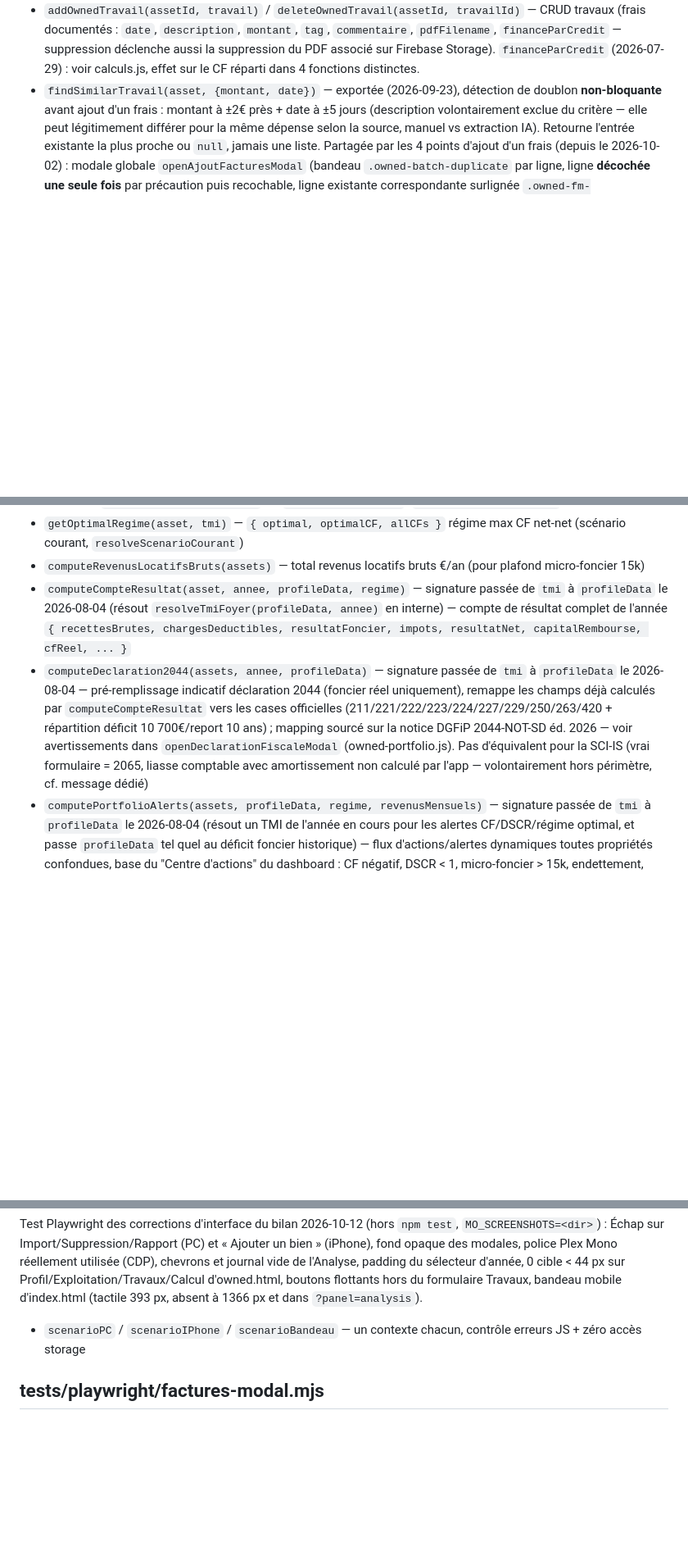
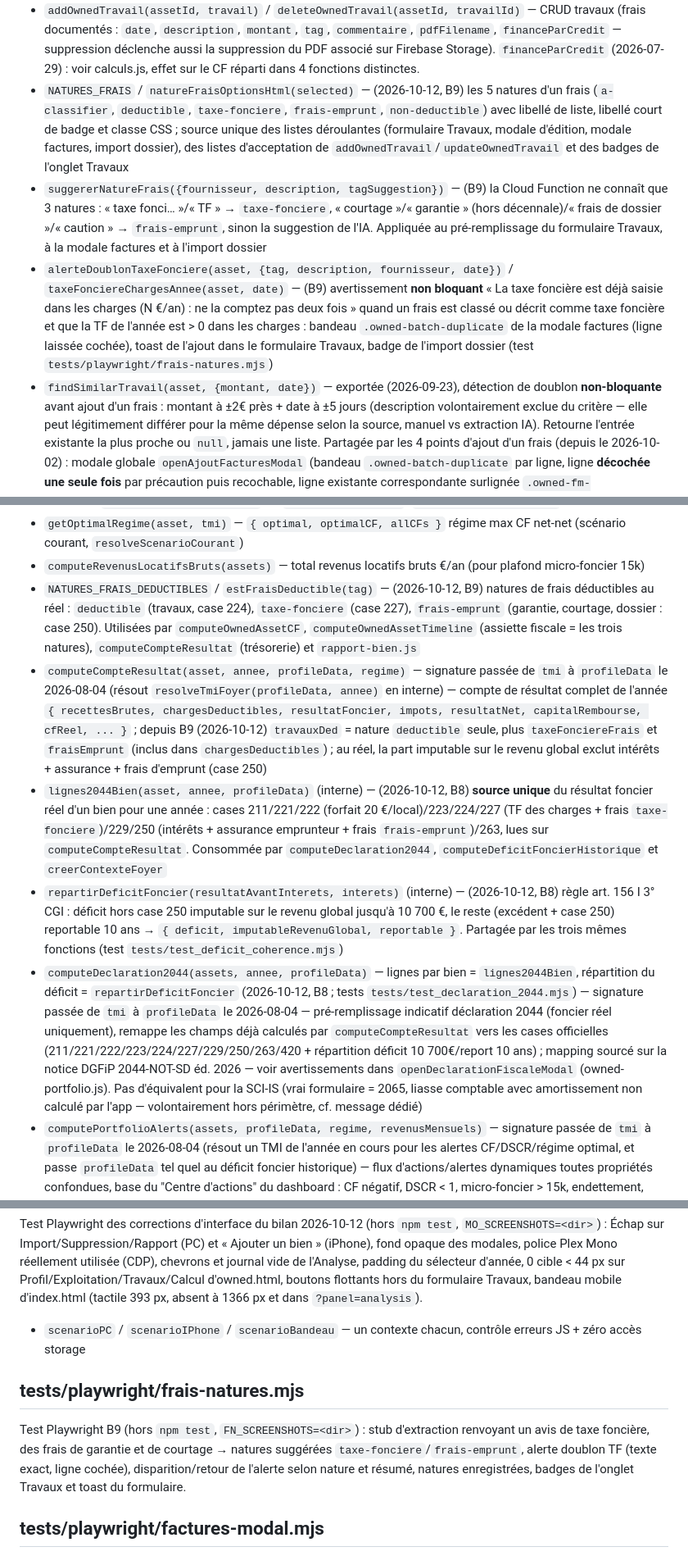
Before and after one commit to dylanpimont18-hub/outil-investissement-immobilier, a Markdown page: CODEBASE_MAP.md, 3 parts joined by grey strips. Shown at 82% size. Drawn GitHub-style; blank space fills up the shorter version.

Commit message:
docs: changelog and codebase map for B8 and B9
Co-Authored-By: Claude Fable 5.1 <noreply@anthropic.com>

```diff
--- a/CODEBASE_MAP.md
+++ b/CODEBASE_MAP.md
@@ -78,6 +78,9 @@ Module "portefeuille biens détenus" — CRUD, rendu (liste, fiche détail, ongl
 - `updateOwnedAcquisition(id, patch)` / `updateOwnedCredit(id, patch)` / `updateOwnedPostAchat(id, patch)` — patch sous-objets
 - `addOwnedLot(assetId, lot)` / `updateOwnedLot(assetId, lotId, patch)` / `deleteOwnedLot(assetId, lotId)` — CRUD lots d'un immeuble de rapport (`asset.lots[]`, optionnel) ; consommé via `resolveLoyerVacance` (calculs.js) pour le CF consolidé
 - `addOwnedTravail(assetId, travail)` / `deleteOwnedTravail(assetId, travailId)` — CRUD travaux (frais documentés : `date`, `description`, `montant`, `tag`, `commentaire`, `pdfFilename`, `financeParCredit` — suppression déclenche aussi la suppression du PDF associé sur Firebase Storage). `financeParCredit` (2026-07-29) : voir calculs.js, effet sur le CF réparti dans 4 fonctions distinctes.
+- `NATURES_FRAIS` / `natureFraisOptionsHtml(selected)` — (2026-10-12, B9) les 5 natures d'un frais (`a-classifier`, `deductible`, `taxe-fonciere`, `frais-emprunt`, `non-deductible`) avec libellé de liste, libellé court de badge et classe CSS ; source unique des listes déroulantes (formulaire Travaux, modale d'édition, modale factures, import dossier), des listes d'acceptation de `addOwnedTravail`/`updateOwnedTravail` et des badges de l'onglet Travaux
+- `suggererNatureFrais({fournisseur, description, tagSuggestion})` — (B9) la Cloud Function ne connaît que 3 natures : « taxe fonci… »/« TF » → `taxe-fonciere`, « courtage »/« garantie » (hors décennale)/« frais de dossier »/« caution » → `frais-emprunt`, sinon la suggestion de l'IA. Appliquée au pré-remplissage du formulaire Travaux, à la modale factures et à l'import dossier
+- `alerteDoublonTaxeFonciere(asset, {tag, description, fournisseur, date})` / `taxeFonciereChargesAnnee(asset, date)` — (B9) avertissement **non bloquant** « La taxe foncière est déjà saisie dans les charges (N €/an) : ne la comptez pas deux fois » quand un frais est classé ou décrit comme taxe foncière et que la TF de l'année est > 0 dans les charges : bandeau `.owned-batch-duplicate` de la modale factures (ligne laissée cochée), toast de l'ajout dans le formulaire Travaux, badge de l'import dossier (test `tests/playwright/frais-natures.mjs`)
 - `findSimilarTravail(asset, {montant, date})` — exportée (2026-09-23), détection de doublon **non-bloquante** avant ajout d'un frais : montant à ±2€ près + date à ±5 jours (description volontairement exclue du critère — elle peut légitimement différer pour la même dépense selon la source, manuel vs extraction IA). Retourne l'entrée existante la plus proche ou `null`, jamais une liste. Partagée par les 4 points d'ajout d'un frais (depuis le 2026-10-02) : modale globale `openAjoutFacturesModal` (bandeau `.owned-batch-duplicate` par ligne, ligne **décochée une seule fois** par précaution puis recochable, ligne existante correspondante surlignée `.owned-fm-existing__row--dup`, ré-évalué à chaque changement de bien/date/montant), formulaire de l'onglet Travaux (`window.confirm` avant ajout), import dossier (`openImportDossierModal`, même badge, calculé une fois à l'ouverture) et l'Assistant IA (`assistant-chat.js`, avertissement sur la carte de confirmation). Compare uniquement contre les travaux **déjà enregistrés sur le bien**, jamais entre deux lignes d'un même import en cours — deux factures distinctes du même montant le même jour restent un cas légitime.
 - `uploadOwnedDocument(assetId, file)` — délègue à `cloudUploadDocument` (owned-cloud.js → Firebase Storage), retourne le `filename` stocké
 - `openDocumentPreview(assetId, filename, local = null)` / `printSelectedDocuments(assetId, filenames)` — async, résolvent l'URL de téléchargement Firebase Storage via `cloudDocumentUrl` avant affichage (overlay `<embed type="application/pdf">` ou `<img>` selon `_isImageFilename(filename)`, corrigé le 2026-08-04 : un embed PDF forcé sur une photo échouait avec "Nous ne pouvons pas ouvrir ce fichier") / impression multi-documents (nouvel onglet, `<embed>`/`<img>` selon le type + `window.print()`) — **écran tactile + PDF** (`(pointer: coarse)`, 2026-10-01) : ouvre le lecteur PDF natif dans un nouvel onglet (fenêtre ouverte avant l'`await` pour ne pas être bloquée par iOS) au lieu de l'`<embed>`, qui sur Safari iOS n'affiche que la 1re page sans défilement. `local` (`{ url }`, 2026-10-02) : aperçu d'un fichier encore en mémoire (URL blob, modale « Ajouter des factures ») avec le même overlay — dont le `z-index` est passé de 1000 à **1300** pour s'afficher au-dessus des modales `.owned-modal-overlay` (1200) ; à 1000 il s'ouvrait derrière, bug trouvé par Playwright
@@ -259,7 +262,10 @@ Moteur financier pur — zéro DOM. Tous les calculs, toutes les fiscalités.
 - `ratioRemboursement(tauxAnnuelPct, dureeAnnees)`, `RATIO_TAUX_MIN/MAX` (0–20 %), `RATIO_DUREE_MIN/MAX` (1–35 ans) — (2026-10-04, repris tel quel de Spark Cash Flow) coût d'un euro emprunté `r = Y × t / (1 − (1 + t/12)^−12Y)` : `{ ratio, pctInterets, taux, duree, borne }`. Le capital disparaît de l'expression, le ratio ne dépend que du taux et de la durée ; taux nul → ratio 1 ; entrées bornées (pas rejetées) et bornage exposé par `borne` (`true`, ou `'saisie'` si illisible → `ratio: null`). Confronté à un échéancier simulé mois par mois dans `tests/test_ratio_credit.mjs` (192 cas). Consommé par `main.js` (lecture sous Taux/Durée de l'étude + calculette `<dialog id="calculette">`) et `owned-portfolio.js` (`renderRatioCreditOwned`)
 - `getOptimalRegime(asset, tmi)` — `{ optimal, optimalCF, allCFs }` régime max CF net-net (scénario courant, `resolveScenarioCourant`)
 - `computeRevenusLocatifsBruts(assets)` — total revenus locatifs bruts €/an (pour plafond micro-foncier 15k)
-- `computeCompteResultat(asset, annee, profileData, regime)` — signature passée de `tmi` à `profileData` le 2026-08-04 (résout `resolveTmiFoyer(profileData, annee)` en interne) — compte de résultat complet de l'année `{ recettesBrutes, chargesDeductibles, resultatFoncier, impots, resultatNet, capitalRembourse, cfReel, ... }`
-- `computeDeclaration2044(assets, annee, profileData)` — signature passée de `tmi` à `profileData` le 2026-08-04 — pré-remplissage indicatif déclaration 2044 (foncier réel uniquement), remappe les champs déjà calculés par `computeCompteResultat` vers les cases officielles (211/221/222/223/224/227/229/250/263/420 + répartition déficit 10 700€/report 10 ans) ; mapping sourcé sur la notice DGFiP 2044-NOT-SD éd. 2026 — voir avertissements dans `openDeclarationFiscaleModal` (owned-portfolio.js). Pas d'équivalent pour la SCI-IS (vrai formulaire = 2065, liasse comptable avec amortissement non calculé par l'app — volontairement hors périmètre, cf. message dédié)
+- `NATURES_FRAIS_DEDUCTIBLES` / `estFraisDeductible(tag)` — (2026-10-12, B9) natures de frais déductibles au réel : `deductible` (travaux, case 224), `taxe-fonciere` (case 227), `frais-emprunt` (garantie, courtage, dossier : case 250). Utilisées par `computeOwnedAssetCF`, `computeOwnedAssetTimeline` (assiette fiscale = les trois natures), `computeCompteResultat` (trésorerie) et `rapport-bien.js`
+- `computeCompteResultat(asset, annee, profileData, regime)` — signature passée de `tmi` à `profileData` le 2026-08-04 (résout `resolveTmiFoyer(profileData, annee)` en interne) — compte de résultat complet de l'année `{ recettesBrutes, chargesDeductibles, resultatFoncier, impots, resultatNet, capitalRembourse, cfReel, ... }` ; depuis B9 (2026-10-12) `travauxDed` = nature `deductible` seule, plus `taxeFonciereFrais` et `fraisEmprunt` (inclus dans `chargesDeductibles`) ; au réel, la part imputable sur le revenu global exclut intérêts + assurance + frais d'emprunt (case 250)
+- `lignes2044Bien(asset, annee, profileData)` (interne) — (2026-10-12, B8) **source unique** du résultat foncier réel d'un bien pour une année : cases 211/221/222 (forfait 20 €/local)/223/224/227 (TF des charges + frais `taxe-fonciere`)/229/250 (intérêts + assurance emprunteur + frais `frais-emprunt`)/263, lues sur `computeCompteResultat`. Consommée par `computeDeclaration2044`, `computeDeficitFoncierHistorique` et `creerContexteFoyer`
+- `repartirDeficitFoncier(resultatAvantInterets, interets)` (interne) — (2026-10-12, B8) règle art. 156 I 3° CGI : déficit hors case 250 imputable sur le revenu global jusqu'à 10 700 €, le reste (excédent + case 250) reportable 10 ans → `{ deficit, imputableRevenuGlobal, reportable }`. Partagée par les trois mêmes fonctions (test `tests/test_deficit_coherence.mjs`)
+- `computeDeclaration2044(assets, annee, profileData)` — lignes par bien = `lignes2044Bien`, répartition du déficit = `repartirDeficitFoncier` (2026-10-12, B8 ; tests `tests/test_declaration_2044.mjs`) — signature passée de `tmi` à `profileData` le 2026-08-04 — pré-remplissage indicatif déclaration 2044 (foncier réel uniquement), remappe les champs déjà calculés par `computeCompteResultat` vers les cases officielles (211/221/222/223/224/227/229/250/263/420 + répartition déficit 10 700€/report 10 ans) ; mapping sourcé sur la notice DGFiP 2044-NOT-SD éd. 2026 — voir avertissements dans `openDeclarationFiscaleModal` (owned-portfolio.js). Pas d'équivalent pour la SCI-IS (vrai formulaire = 2065, liasse comptable avec amortissement non calculé par l'app — volontairement hors périmètre, cf. message dédié)
 - `computePortfolioAlerts(assets, profileData, regime, revenusMensuels)` — signature passée de `tmi` à `profileData` le 2026-08-04 (résout un TMI de l'année en cours pour les alertes CF/DSCR/régime optimal, et passe `profileData` tel quel au déficit foncier historique) — flux d'actions/alertes dynamiques toutes propriétés confondues, base du "Centre d'actions" du dashboard : CF négatif, DSCR < 1, micro-foncier > 15k, endettement, crédit qui se termine, valeur manquante, loyer inchangé depuis ≥ 12 mois d'après la dernière prise d'effet de `loyerHistorique` (`loyer-non-revise`, à vérifier IRL), déficit foncier proche des 10 ans d'expiration avec reliquat non imputé (`deficit-expire`, fenêtre `anciennete` 8-9 ans — corrigé le 2026-07-29 : allait jusqu'à 10 et annonçait "expire dans 0 an" pour une ligne déjà marquée "Expiré" dans la table `owned-portfolio.js` ; lit `computeDeficitFoncierHistorique` depuis le 2026-07-28, plus une saisie manuelle), frais/travaux au tag `a-classifier` (`travaux-a-classer`) — `severity: error|warning|info` ; la suggestion de changement de régime (`type:'fiscal-opt'`) reste en `severity: 'info'` et porte un caveat texte quand le régime optimal est `sci-is`. L'alerte `loyer-manquant` a été retirée avec le suivi mensuel (spec 2026-07-27)
 - `computeSimulationTravaux(asset, montantTravaux, annee, deductible, profileData, regime)` — signature passée de `tmi` à `profileData` le 2026-08-04 (TMI de l'année simulée `annee` pour l'économie fiscale, TMI de l'année courante pour `cfBase`/taux courant) — impact CF et économie fiscale des travaux ; `loyersAnnuels` proratisé sur l'année d'achat visée par `annee` (corrigé le 2026-08-03, même formule `moisPossedeAnnee` que `computeOwnedAssetTimeline` — simule un déficit fiscal pour une année civile précise, donc sémantique comptable et non taux courant, contrairement à `computeOwnedAssetCF`)
@@ -412,6 +419,9 @@ Scénarios Playwright de la version 100 % web (hors `npm test`, serveur statique
 Test Playwright des corrections d'interface du bilan 2026-10-12 (hors `npm test`, `MO_SCREENSHOTS=<dir>`) : Échap sur Import/Suppression/Rapport (PC) et « Ajouter un bien » (iPhone), fond opaque des modales, police Plex Mono réellement utilisée (CDP), chevrons et journal vide de l'Analyse, padding du sélecteur d'année, 0 cible < 44 px sur Profil/Exploitation/Travaux/Calcul d'owned.html, boutons flottants hors du formulaire Travaux, bandeau mobile d'index.html (tactile 393 px, absent à 1366 px et dans `?panel=analysis`).
 - `scenarioPC` / `scenarioIPhone` / `scenarioBandeau` — un contexte chacun, contrôle erreurs JS + zéro accès storage
 
+## tests/playwright/frais-natures.mjs
+Test Playwright B9 (hors `npm test`, `FN_SCREENSHOTS=<dir>`) : stub d'extraction renvoyant un avis de taxe foncière, des frais de garantie et de courtage → natures suggérées `taxe-fonciere`/`frais-emprunt`, alerte doublon TF (texte exact, ligne cochée), disparition/retour de l'alerte selon nature et résumé, natures enregistrées, badges de l'onglet Travaux et toast du formulaire.
+
 ## tests/playwright/factures-modal.mjs
 Test Playwright de la modale globale « Ajouter des factures » (PC index.html + iPhone owned.html ; hors `npm test`, `FM_SCREENSHOTS=<dir>`). Adapté au tout-web le 2026-10-12 : stub local d'`owned-cloud.js` complété (`profile` dans `meta`, `cloudSaveMeta` notifie ; exports de migration retirés le 2026-10-12), `cloud-store.js` servi par `CLOUD_STORE_STUB_SOURCE` (harnais), plus d'initScript `localStorage`, attente de `#app-cloud-loading[hidden]` sur index.html. Prérequis : `node scripts/serve-static.mjs 8090`.
 - `openPage(browser, path, viewport)` — page stubbée (deux modules cloud), erreurs collectées
```
Also changed, not shown: other parts of CODEBASE_MAP.md (+3 -2 lines), CHANGELOG.md (+2 -0 lines).
